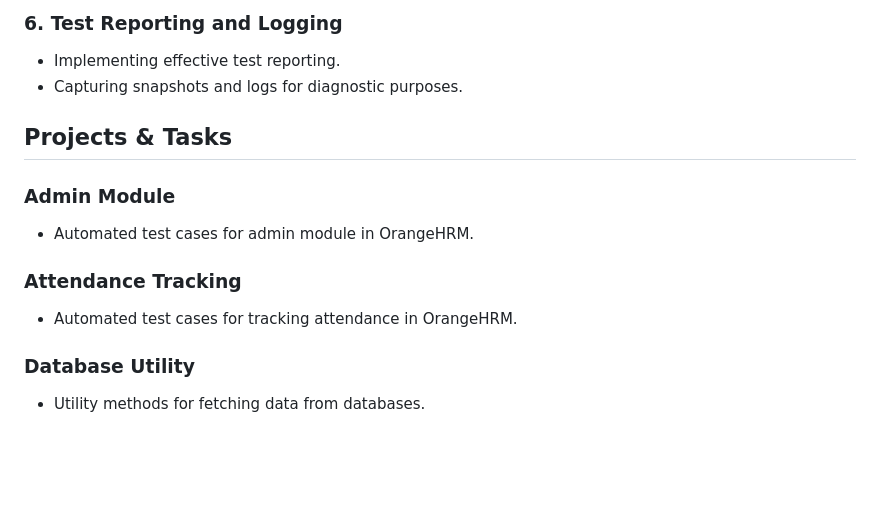
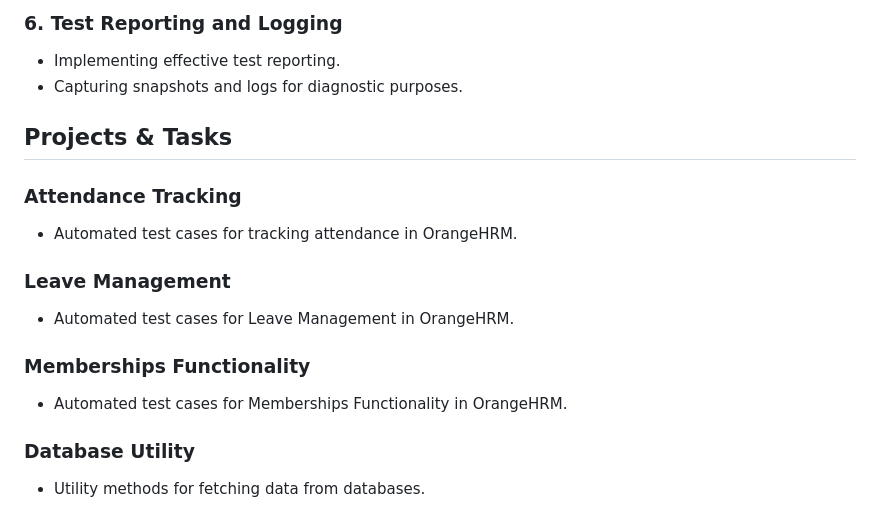
Before and after one commit to sumitt10/Automation-training, a Markdown page: README.md, the part around the change. Rendered like a GitHub page; blank space fills up the shorter version.

Commit message:
Updating Automation training Repo Details

```diff
--- a/README.md
+++ b/README.md
@@ -53,11 +53,14 @@ Welcome to the Automation Training Repository! This repository serves as a compr
 
 ## Projects & Tasks
 
-### Admin Module
-- Automated test cases for admin module in OrangeHRM.
-
 ### Attendance Tracking
 - Automated test cases for tracking attendance in OrangeHRM.
+
+### Leave Management
+- Automated test cases for Leave Management in OrangeHRM.
+
+### Memberships Functionality
+- Automated test cases for Memberships Functionality in OrangeHRM.
 
 ### Database Utility
 
```
